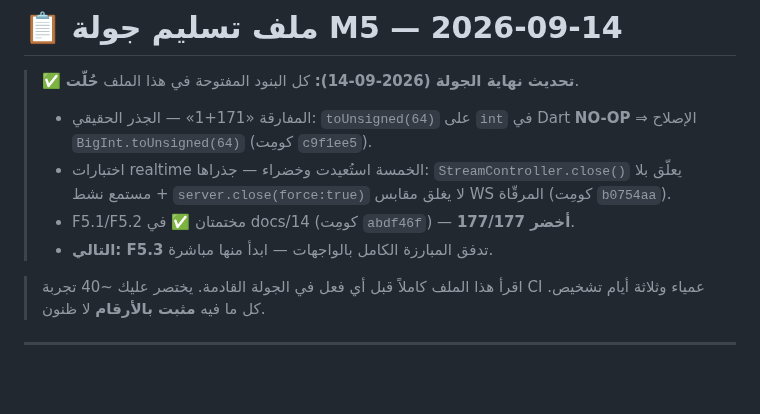
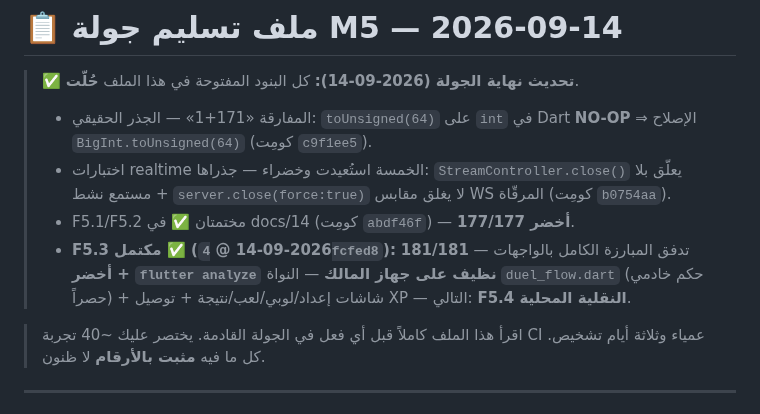
Before and after one commit to hady-albnnai/Almorshed, a Markdown page: HANDOVER-M5.md, the part around the change. Drawn GitHub-style; blank space fills up the shorter version.

```diff
--- a/HANDOVER-M5.md
+++ b/HANDOVER-M5.md
@@ -4,7 +4,7 @@
 > - المفارقة «171+1» — الجذر الحقيقي: `toUnsigned(64)` على `int` في Dart **NO-OP** ⇒ الإصلاح `BigInt.toUnsigned(64)` (كومِت `c9f1ee5`).
 > - اختبارات realtime الخمسة استُعيدت وخضراء — جذراها: `StreamController.close()` يعلّق بلا مستمع نشط + `server.close(force:true)` لا يغلق مقابس WS المرقّاة (كومِت `b0754aa`).
 > - F5.1/F5.2 مختمتان ✅ في docs/14 (كومِت `abdf46f`) — **177/177 أخضر**.
-> - **التالي: F5.3** تدفق المبارزة الكامل بالواجهات — ابدأ منها مباشرة.
+> - **F5.3 مكتمل ✅ (2026-09-14 @ `4fcfed8`):** تدفق المبارزة الكامل بالواجهات — **181/181 أخضر + `flutter analyze` نظيف على جهاز المالك** — النواة `duel_flow.dart` (حكم خادمي حصراً) + شاشات إعداد/لوبي/لعب/نتيجة + توصيل XP — التالي: **F5.4 النقلية المحلية**.
 
 > اقرأ هذا الملف كاملاً قبل أي فعل في الجولة القادمة. يختصر عليك ~40 تجربة CI عمياء
 > وثلاثة أيام تشخيص. كل ما فيه **مثبت بالأرقام** لا ظنون.
```
Also changed, not shown: docs/14-EXECUTION-PLAN-FLUTTER-SUPABASE.md (+2 -2 lines).
